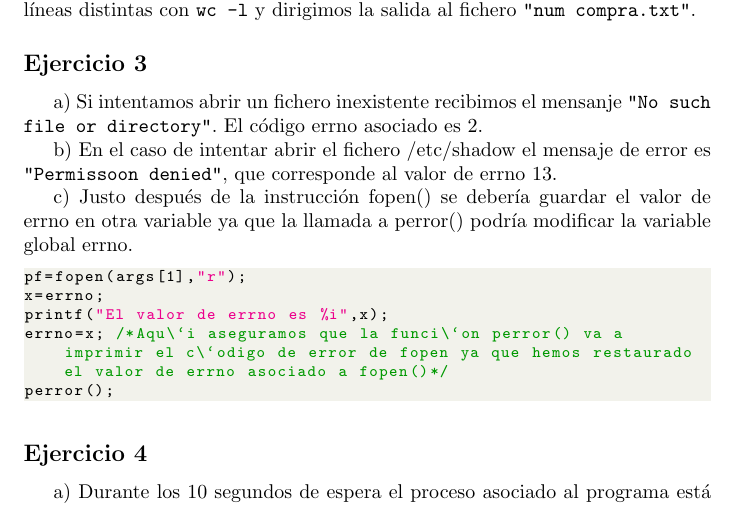
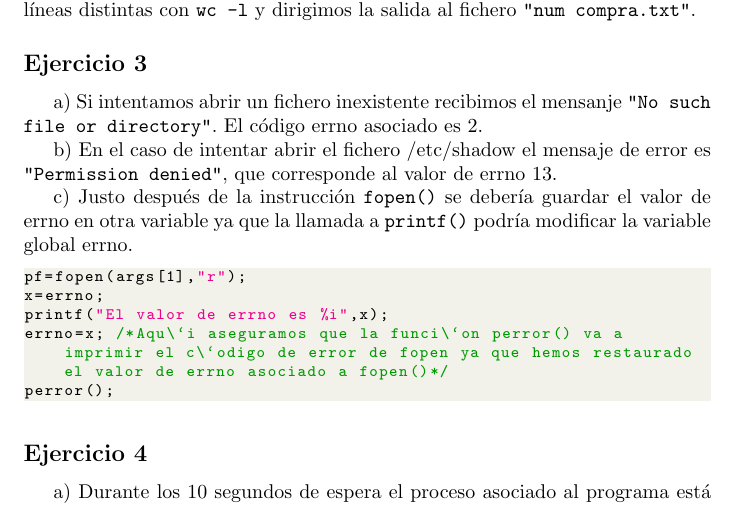
Before and after one commit to pcuestas/SOPER, a LaTeX document (Memoria/mem.tex): part of page 4 of 4, cut so that both start at the same text. Compiled offline with pdfLaTeX.

Commit message:
correción pequeña sintaxis

```diff
--- a/Memoria/mem.tex
+++ b/Memoria/mem.tex
@@ -125,9 +125,9 @@ Primero concatenamos los dos ficheros (redirigiendo el mensaje error, en caso de
 
 a) Si intentamos abrir un fichero inexistente recibimos el mensanje \texttt{"No such file or directory"}. El código errno asociado es 2.
 
-b) En el caso de intentar abrir el fichero /etc/shadow el  mensaje de error es \texttt{"Permissoon denied"}, que corresponde al valor de errno 13.
+b) En el caso de intentar abrir el fichero /etc/shadow el  mensaje de error es \texttt{"Permission denied"}, que corresponde al valor de errno 13.
 
-c) Justo después de la instrucción fopen() se debería guardar el valor de errno en otra variable ya que la llamada a perror() podría modificar la variable global errno.
+c) Justo después de la instrucción \texttt{fopen()} se debería guardar el valor de errno en otra variable ya que la llamada a \texttt{printf()} podría modificar la variable global errno.
 
 \begin{lstlisting}[language=C]
 pf=fopen(args[1],"r");
```
Also changed, not shown: Memoria/mem.pdf, 3 other files.
